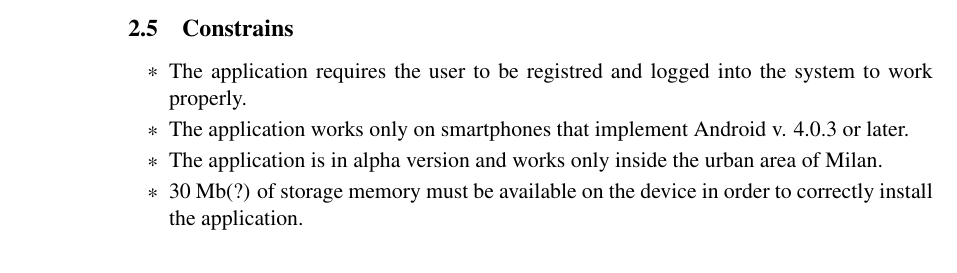
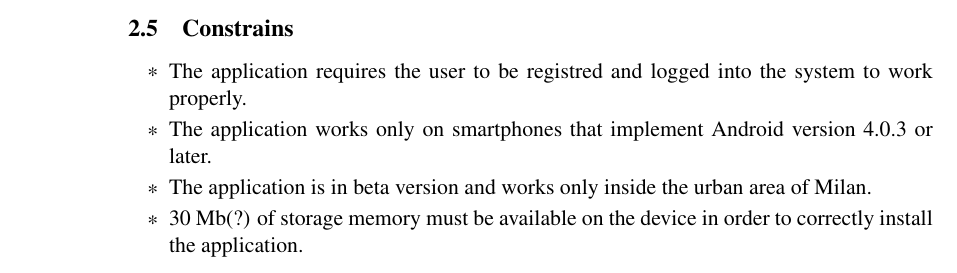
Before and after one commit to AndreaMazzeo289/RASD_DD_Travlendar, a LaTeX document (Latex/main.tex, which reads Latex/Files/overview.tex): part of page 9 of 60, cut so that both start at the same text. Compiled offline with pdfLaTeX; a LaTeX package or settings file that is missing is left out.

Commit message:
Update overview.tex

```diff
--- a/Latex/Files/overview.tex
+++ b/Latex/Files/overview.tex
@@ -23,7 +23,7 @@ We recommend this application to a everyone who wants to easily manage his appoi
 \subsection{Constrains}
 \begin{itemize}
 	\item The application requires the user to be registred and logged into the system to work properly.
-	\item The application works only on smartphones that implement Android v. 4.0.3 or later.
-	\item The application is in alpha version and works only inside the urban area of Milan.
+	\item The application works only on smartphones that implement Android version 4.0.3 or later.
+	\item The application is in beta version and works only inside the urban area of Milan.
 	\item 30 Mb(?) of storage memory must be available on the device in order to correctly install the application.
 \end{itemize}
```
